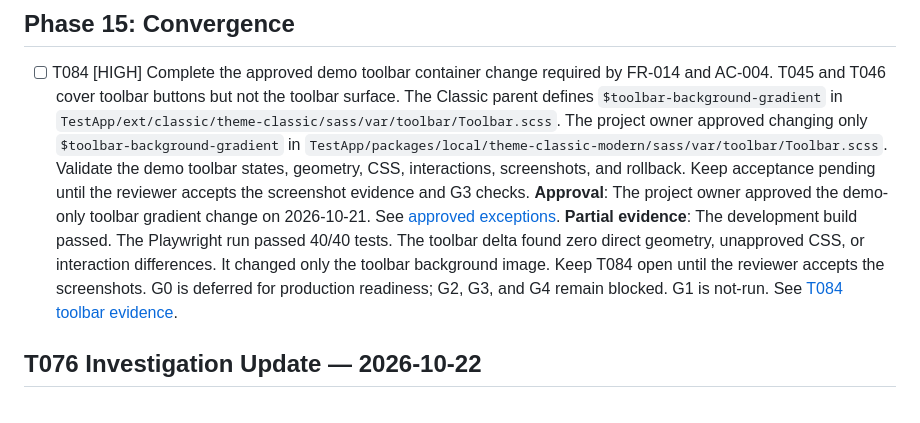
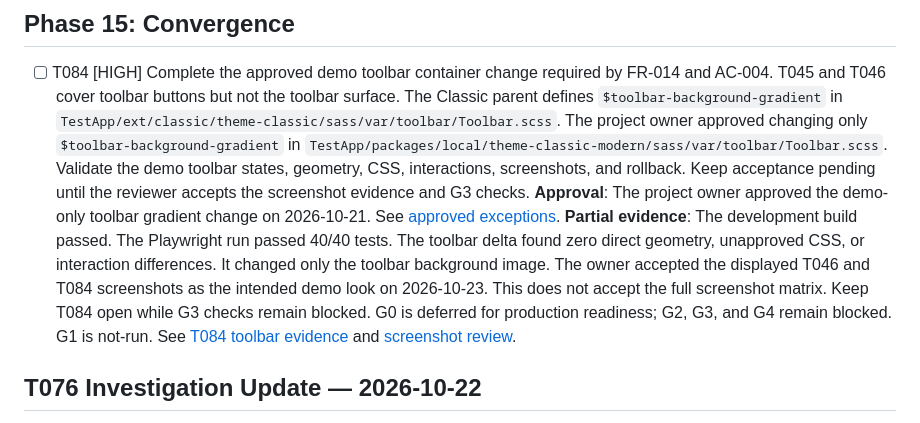
Before and after one commit to ViachaslauStrelnikau/extjs7-classic-theme-upgrade, a Markdown page: specs/001-modernize-classic-theme/tasks.md, the part around the change. Rendered like a GitHub page.

Commit message:
T084: Record demo screenshot review

```diff
--- a/specs/001-modernize-classic-theme/tasks.md
+++ b/specs/001-modernize-classic-theme/tasks.md
@@ -332,7 +332,13 @@ Do not mark a task complete until its stated evidence exists.
 
 - [ ] T084 [HIGH] Complete the approved demo toolbar container change required by FR-014 and AC-004. T045 and T046 cover toolbar buttons but not the toolbar surface. The Classic parent defines `$toolbar-background-gradient` in `TestApp/ext/classic/theme-classic/sass/var/toolbar/Toolbar.scss`. The project owner approved changing only `$toolbar-background-gradient` in `TestApp/packages/local/theme-classic-modern/sass/var/toolbar/Toolbar.scss`. Validate the demo toolbar states, geometry, CSS, interactions, screenshots, and rollback. Keep acceptance pending until the reviewer accepts the screenshot evidence and G3 checks.
   **Approval**: The project owner approved the demo-only toolbar gradient change on 2026-10-21. See [approved exceptions](evidence/approved-exceptions.md).
-  **Partial evidence**: The development build passed. The Playwright run passed 40/40 tests. The toolbar delta found zero direct geometry, unapproved CSS, or interaction differences. It changed only the toolbar background image. Keep T084 open until the reviewer accepts the screenshots. G0 is deferred for production readiness; G2, G3, and G4 remain blocked. G1 is not-run. See [T084 toolbar evidence](evidence/t084-toolbar-demo.md).
+  **Partial evidence**: The development build passed. The Playwright run passed 40/40 tests. The
+  toolbar delta found zero direct geometry, unapproved CSS, or interaction differences. It changed
+  only the toolbar background image. The owner accepted the displayed T046 and T084 screenshots as
+  the intended demo look on 2026-10-23. This does not accept the full screenshot matrix. Keep T084
+  open while G3 checks remain blocked. G0 is deferred for production readiness; G2, G3, and G4
+  remain blocked. G1 is not-run. See [T084 toolbar evidence](evidence/t084-toolbar-demo.md) and
+  [screenshot review](evidence/screenshot-review-20261023.md).
 
 ## T076 Investigation Update — 2026-10-22
 
```
Also changed, not shown: 1 other file.
